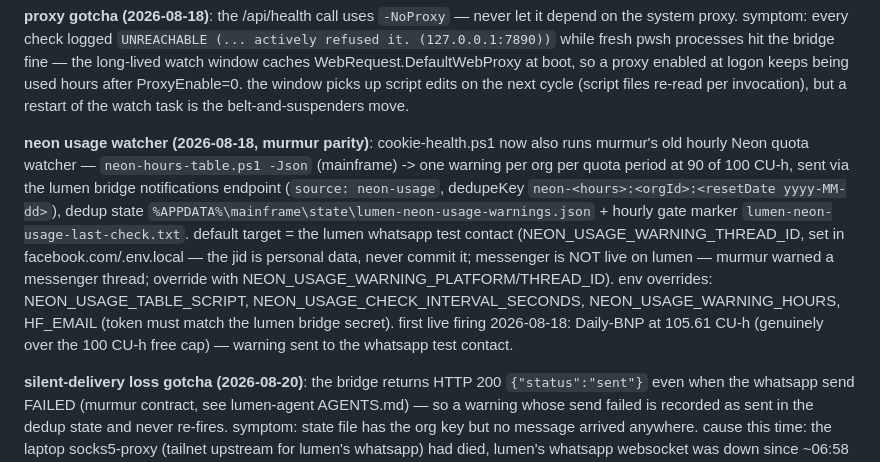
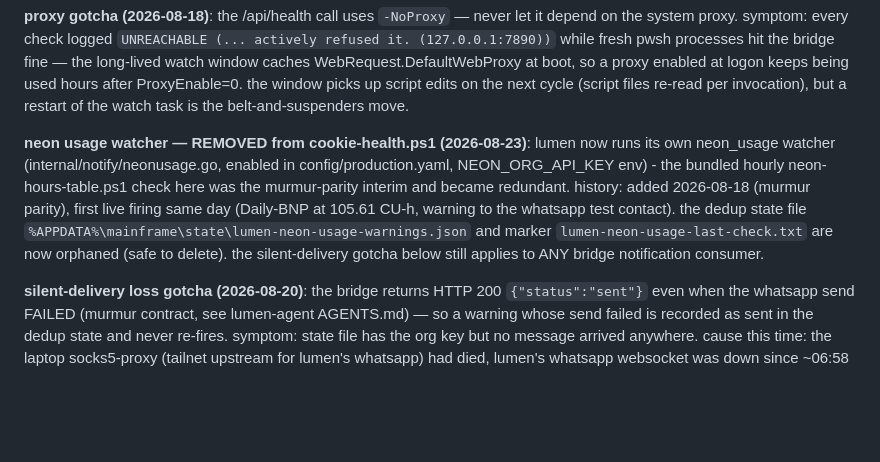
Before and after one commit to FahadBinHussain/automata, a Markdown page: facebook.com/AGENTS.md, the part around the change. GitHub-like rendering; blank space fills up the shorter version.

Commit message:
facebook AGENTS.md: neon watcher removed from cookie-health, lumen notify owns it

```diff
--- a/facebook.com/AGENTS.md
+++ b/facebook.com/AGENTS.md
@@ -18,21 +18,16 @@ at boot, so a proxy enabled at logon keeps being used hours after ProxyEnable=0.
 the window picks up script edits on the next cycle (script files re-read per
 invocation), but a restart of the watch task is the belt-and-suspenders move.
 
-**neon usage watcher (2026-08-18, murmur parity)**: cookie-health.ps1 now also
-runs murmur's old hourly Neon quota watcher — `neon-hours-table.ps1 -Json`
-(mainframe) -> one warning per org per quota period at 90 of 100 CU-h, sent via
-the lumen bridge notifications endpoint (`source: neon-usage`, dedupeKey
-`neon-<hours>:<orgId>:<resetDate yyyy-MM-dd>`), dedup state
-`%APPDATA%\mainframe\state\lumen-neon-usage-warnings.json` + hourly gate marker
-`lumen-neon-usage-last-check.txt`. default target = the lumen whatsapp test
-contact (NEON_USAGE_WARNING_THREAD_ID, set in facebook.com/.env.local — the
-jid is personal data, never commit it; messenger is NOT live on lumen —
-murmur warned a messenger thread; override with
-NEON_USAGE_WARNING_PLATFORM/THREAD_ID). env
-overrides: NEON_USAGE_TABLE_SCRIPT, NEON_USAGE_CHECK_INTERVAL_SECONDS,
-NEON_USAGE_WARNING_HOURS, HF_EMAIL (token must match the lumen bridge secret).
-first live firing 2026-08-18: Daily-BNP at 105.61 CU-h (genuinely over the
-100 CU-h free cap) — warning sent to the whatsapp test contact.
+**neon usage watcher — REMOVED from cookie-health.ps1 (2026-08-23)**: lumen now
+runs its own neon_usage watcher (internal/notify/neonusage.go, enabled in
+config/production.yaml, NEON_ORG_API_KEY env) - the bundled hourly
+neon-hours-table.ps1 check here was the murmur-parity interim and became
+redundant. history: added 2026-08-18 (murmur parity), first live firing same
+day (Daily-BNP at 105.61 CU-h, warning to the whatsapp test contact). the
+dedup state file `%APPDATA%\mainframe\state\lumen-neon-usage-warnings.json`
+and marker `lumen-neon-usage-last-check.txt` are now orphaned (safe to delete).
+the silent-delivery gotcha below still applies to ANY bridge notification
+consumer.
 
 **silent-delivery loss gotcha (2026-08-20)**: the bridge returns HTTP 200
 `{"status":"sent"}` even when the whatsapp send FAILED (murmur contract, see
```
